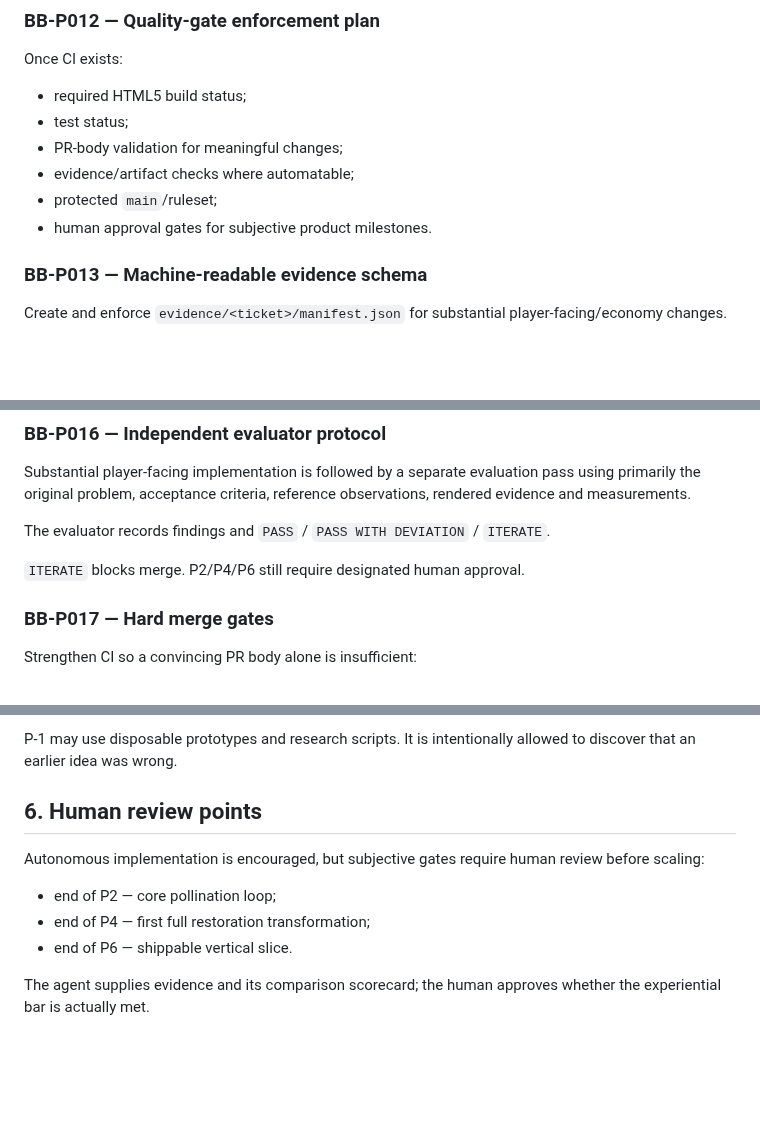
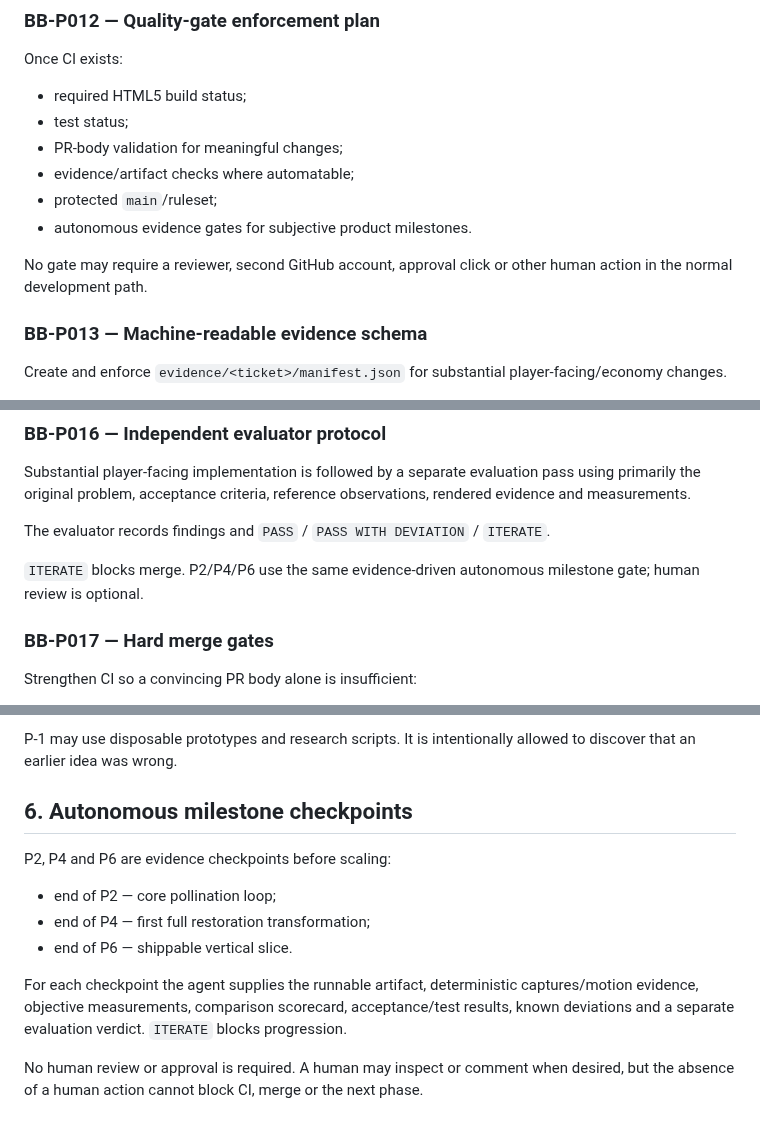
Before and after one commit to StrayForest/BeBee, a Markdown page: docs/11-blueprint-hardening.md, 3 parts joined by grey strips. GitHub-like rendering; blank space fills up the shorter version.

Commit message:
docs: remove human dependencies from blueprint gates

```diff
--- a/docs/11-blueprint-hardening.md
+++ b/docs/11-blueprint-hardening.md
@@ -246,7 +246,9 @@ Once CI exists:
 - PR-body validation for meaningful changes;
 - evidence/artifact checks where automatable;
 - protected `main`/ruleset;
-- human approval gates for subjective product milestones.
+- autonomous evidence gates for subjective product milestones.
+
+No gate may require a reviewer, second GitHub account, approval click or other human action in the normal development path.
 
 ### BB-P013 — Machine-readable evidence schema
 
@@ -290,7 +292,7 @@ Substantial player-facing implementation is followed by a separate evaluation pa
 
 The evaluator records findings and `PASS` / `PASS WITH DEVIATION` / `ITERATE`.
 
-`ITERATE` blocks merge. P2/P4/P6 still require designated human approval.
+`ITERATE` blocks merge. P2/P4/P6 use the same evidence-driven autonomous milestone gate; human review is optional.
 
 ### BB-P017 — Hard merge gates
 
@@ -327,12 +331,14 @@ Do not start normal production milestone P0 until:
 
 P-1 may use disposable prototypes and research scripts. It is intentionally allowed to discover that an earlier idea was wrong.
 
-## 6. Human review points
+## 6. Autonomous milestone checkpoints
 
-Autonomous implementation is encouraged, but subjective gates require human review before scaling:
+P2, P4 and P6 are evidence checkpoints before scaling:
 
 - end of P2 — core pollination loop;
 - end of P4 — first full restoration transformation;
 - end of P6 — shippable vertical slice.
 
-The agent supplies evidence and its comparison scorecard; the human approves whether the experiential bar is actually met.
+For each checkpoint the agent supplies the runnable artifact, deterministic captures/motion evidence, objective measurements, comparison scorecard, acceptance/test results, known deviations and a separate evaluation verdict. `ITERATE` blocks progression.
+
+No human review or approval is required. A human may inspect or comment when desired, but the absence of a human action cannot block CI, merge or the next phase.
```
Also changed, not shown: other parts of docs/11-blueprint-hardening.md (+2 -0 lines).
